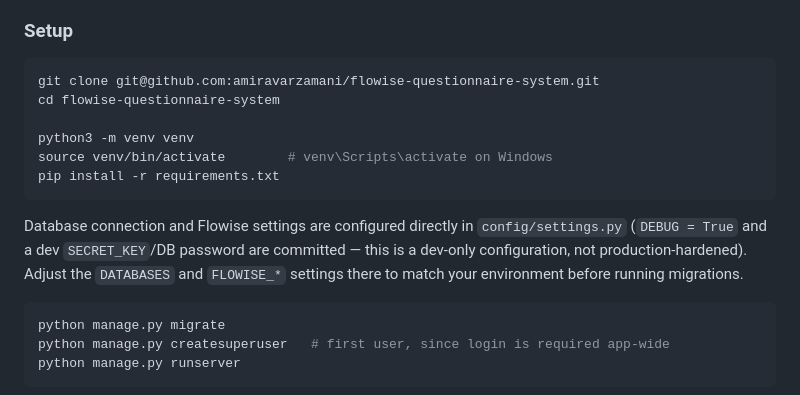
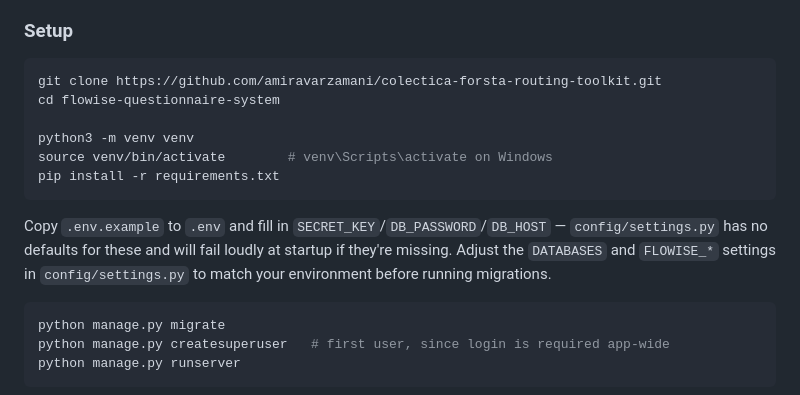
Before and after one commit to amiravarzamani/colectica-forsta-routing-toolkit, a Markdown page: README.md, the part around the change. GitHub-like rendering.

Commit message:
Fix README setup instructions and clone URL for the public repo

````diff
--- a/README.md
+++ b/README.md
@@ -118,7 +118,7 @@ app already computed and persisted.
 ### Setup
 
 ```bash
-git clone git@github.com:amiravarzamani/flowise-questionnaire-system.git
+git clone https://github.com/amiravarzamani/colectica-forsta-routing-toolkit.git
 cd flowise-questionnaire-system
 
 python3 -m venv venv
@@ -126,10 +126,10 @@ source venv/bin/activate        # venv\Scripts\activate on Windows
 pip install -r requirements.txt
 ```
 
-Database connection and Flowise settings are configured directly in `config/settings.py`
-(`DEBUG = True` and a dev `SECRET_KEY`/DB password are committed — this is a dev-only
-configuration, not production-hardened). Adjust the `DATABASES` and `FLOWISE_*` settings there
-to match your environment before running migrations.
+Copy `.env.example` to `.env` and fill in `SECRET_KEY`/`DB_PASSWORD`/`DB_HOST` — `config/settings.py`
+has no defaults for these and will fail loudly at startup if they're missing. Adjust the
+`DATABASES` and `FLOWISE_*` settings in `config/settings.py` to match your environment before
+running migrations.
 
 ```bash
 python manage.py migrate
````
